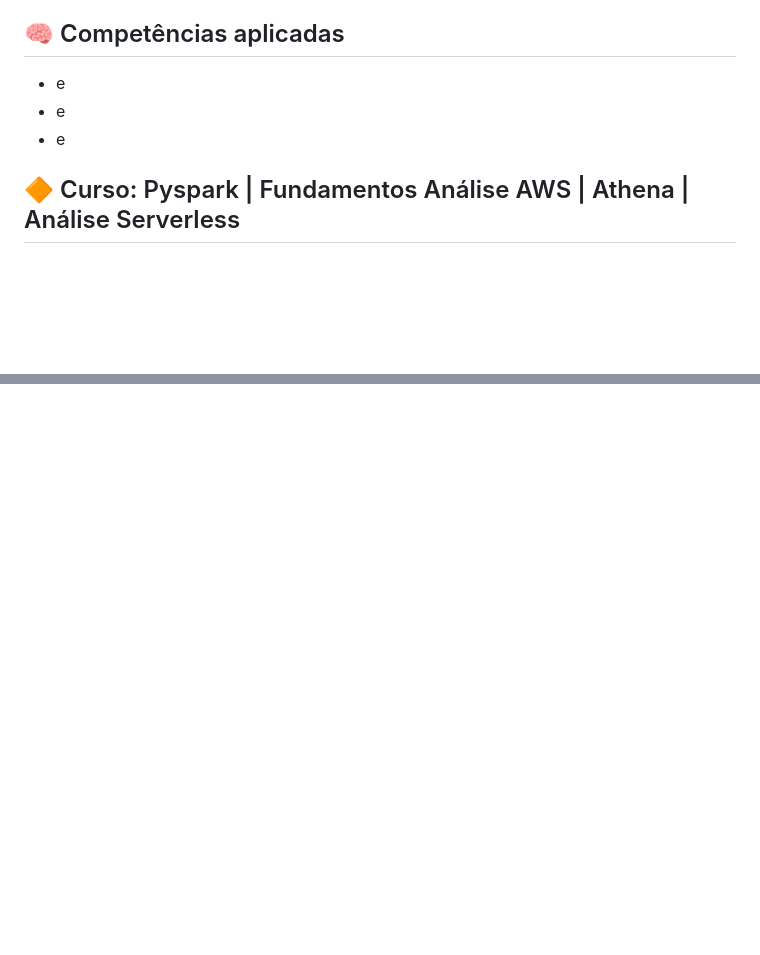
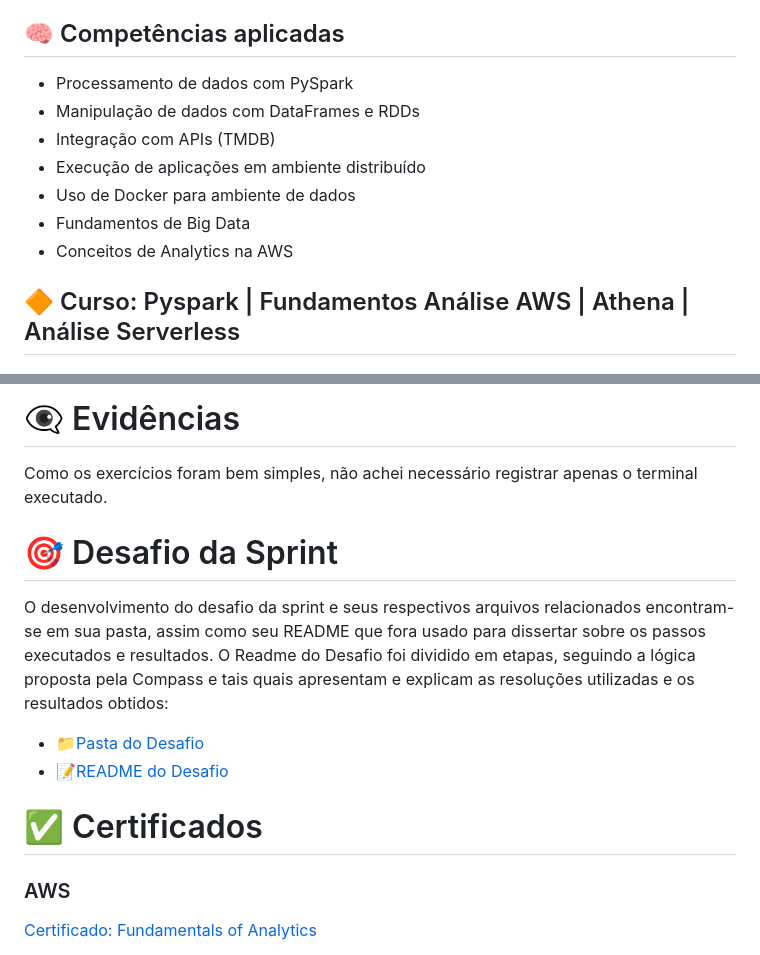
Before and after one commit to JocimarBJ/estagio-compass-uol, a Markdown page: Sprint-7/README.md, 2 parts joined by grey strips. Drawn GitHub-style; blank space fills up the shorter version.

Commit message:
fix(readme-sprint7): add link certificates and explain the exercises

```diff
--- a/Sprint-7/README.md
+++ b/Sprint-7/README.md
@@ -11,9 +11,13 @@
 
 
 ## 🧠 Competências aplicadas
-- e
-- e
-- e
+- Processamento de dados com PySpark
+- Manipulação de dados com DataFrames e RDDs
+- Integração com APIs (TMDB)
+- Execução de aplicações em ambiente distribuído
+- Uso de Docker para ambiente de dados
+- Fundamentos de Big Data
+- Conceitos de Analytics na AWS
 
 ## 🔶 Curso: Pyspark | Fundamentos Análise AWS | Athena | Análise Serverless
 ### Formação Spark com Pyspark: o Curso Completo
@@ -498,0 +584,14 @@ O Apache Spark atinge alto desempenho para dados em batch e streaming, usando um
+# 👁‍🗨 Evidências
+Como os exercícios foram bem simples, não achei necessário registrar apenas o terminal executado.
+
+# 🎯 Desafio da Sprint
+O desenvolvimento do desafio da sprint e seus respectivos arquivos relacionados encontram-se em sua pasta, assim como seu README que fora usado para dissertar sobre os passos executados e resultados.
+O Readme do Desafio foi dividido em etapas, seguindo a lógica proposta pela Compass e tais quais apresentam e explicam as resoluções utilizadas e os resultados obtidos:
+- 📁[Pasta do Desafio](../Sprint-7/Desafio/)
+- 📝[README do Desafio](../Sprint-7/Desafio/README.md)
+
+# ✅ Certificados
+
+### AWS
+[Certificado: Fundamentals of Analytics](./Certificados/aws%20Fundamentals%20of%20Analytics%20on%20AWS%20-%20Part%201.pdf)
+
```
Also changed, not shown: other parts of Sprint-7/README.md (+84 -0 lines).
